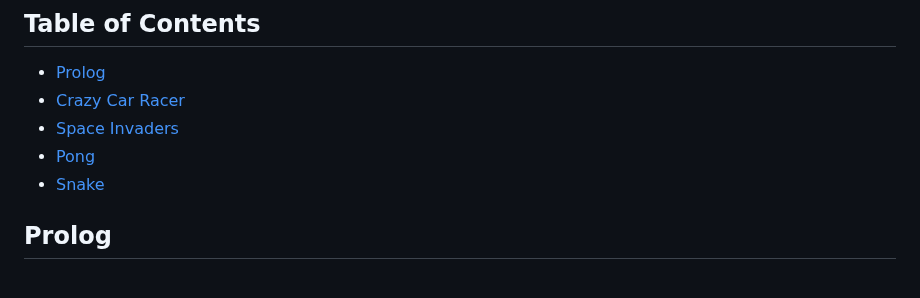
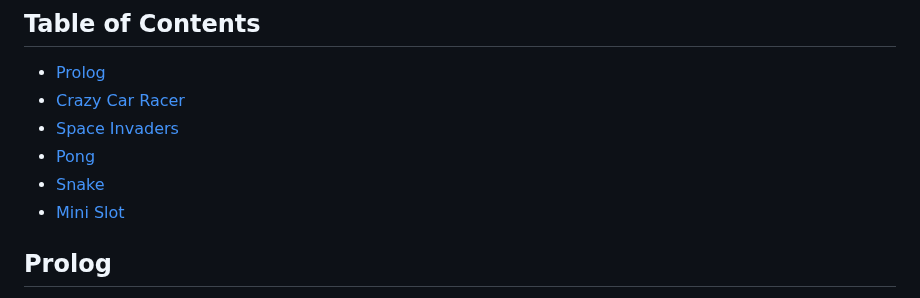
Before and after one commit to Lupin3000/ESP, a Markdown page: doc/015_game_tutorials.md, the part around the change. Rendered like a GitHub page.

Commit message:
add mini slot game example

```diff
--- a/doc/015_game_tutorials.md
+++ b/doc/015_game_tutorials.md
@@ -7,6 +7,7 @@
 - [Space Invaders](#space-invaders)
 - [Pong](#pong)
 - [Snake](#snake)
+- [Mini Slot](#mini-slot)
 
 ## Prolog
 
```
